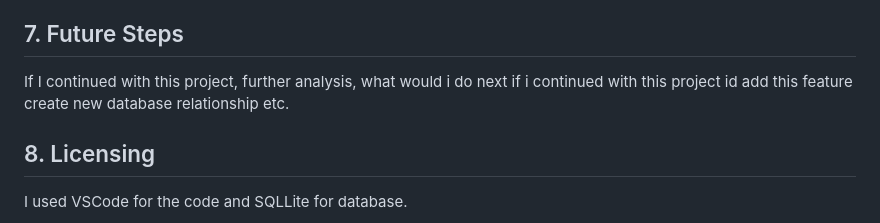
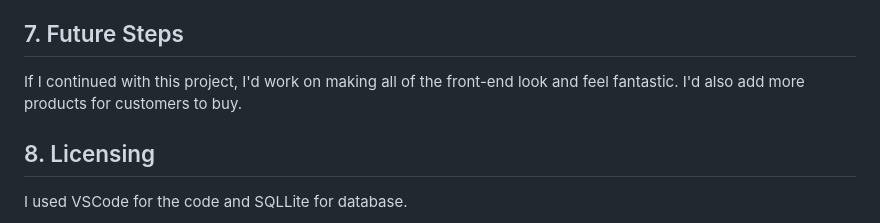
Before and after one commit to fkia413/AMS-Individual-Project, a Markdown page: README.md, the part around the change. GitHub-like rendering.

```diff
--- a/README.md
+++ b/README.md
@@ -116,8 +116,7 @@ jenkins also handled my test automation and some screenshots of tests passing an
 
 ## 7. Future Steps
 
-If I continued with this project,
-further analysis, what would i do next if i continued with this project id add this feature create new database relationship etc.
+If I continued with this project, I'd work on making all of the front-end look and feel fantastic. I'd also add more products for customers to buy.
 
 ## 8. Licensing
 
```
